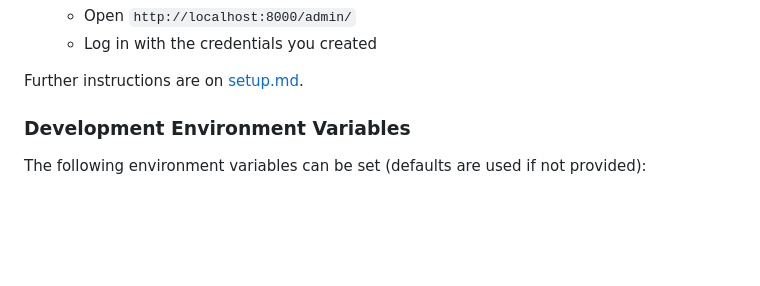
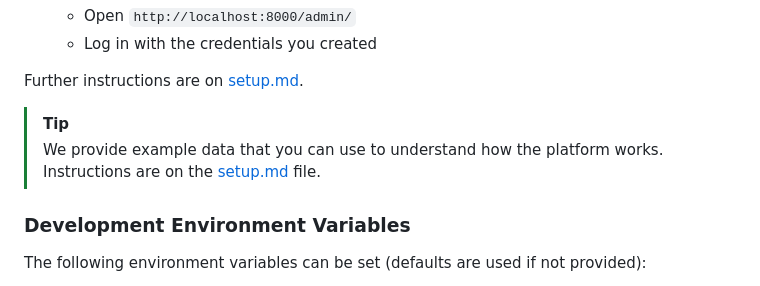
Before and after one commit to iobis/mpaeu_sdm_review, a Markdown page: README.md, the part around the change. Drawn GitHub-style; blank space fills up the shorter version.

```diff
--- a/README.md
+++ b/README.md
@@ -42,6 +42,9 @@ The easiest way to use this application is with Docker. If you prefer to do whit
    - Log in with the credentials you created
 
 Further instructions are on [setup.md](setup.md).
+
+> [!TIP]
+> We provide example data that you can use to understand how the platform works. Instructions are on the [setup.md](setup.md) file.
 
 ### Development Environment Variables
 
```
